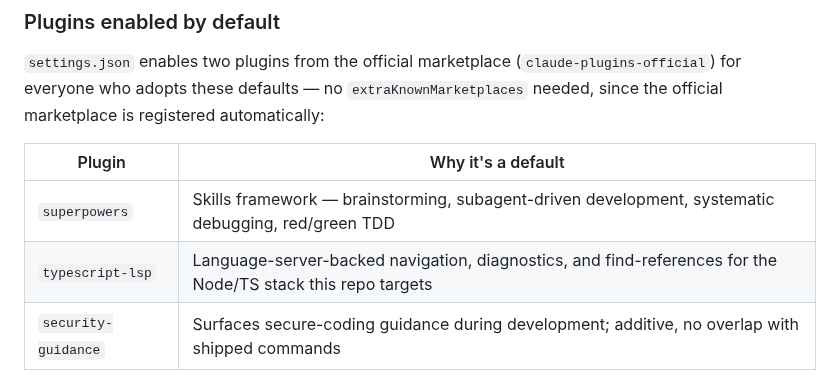
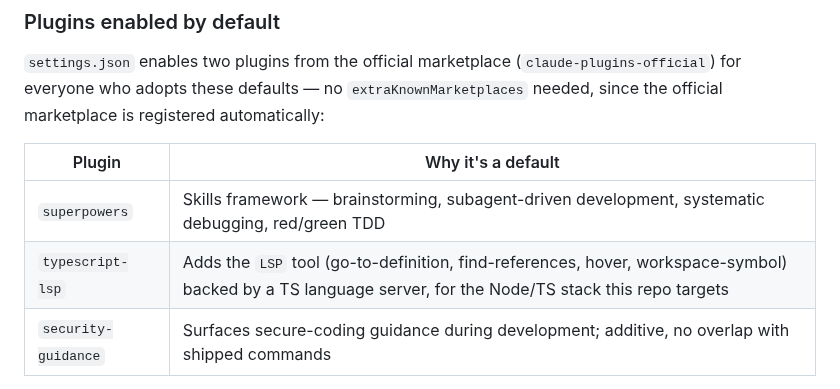
Before and after one commit to cbmono/ai-setup, a Markdown page: README.md, the part around the change. Rendered like a GitHub page.

```diff
--- a/README.md
+++ b/README.md
@@ -80,7 +80,7 @@ Per-machine overrides go in `.claude/settings.local.json` (gitignored).
 | Plugin           | Why it's a default                                                                                            |
 | ---------------- | ------------------------------------------------------------------------------------------------------------- |
 | `superpowers`       | Skills framework — brainstorming, subagent-driven development, systematic debugging, red/green TDD          |
-| `typescript-lsp`    | Language-server-backed navigation, diagnostics, and find-references for the Node/TS stack this repo targets |
+| `typescript-lsp`    | Adds the `LSP` tool (go-to-definition, find-references, hover, workspace-symbol) backed by a TS language server, for the Node/TS stack this repo targets |
 | `security-guidance` | Surfaces secure-coding guidance during development; additive, no overlap with shipped commands              |
 
 The set is intentionally small. Most other official plugins (`code-review`, `pr-review-toolkit`, `code-simplifier`, `commit-commands`, `feature-dev`) **duplicate commands this repo already ships** (`/grill` + `code-architect`, `/rabbit`, `/techdebt`, `/acp`, `/plan`) — enabling them would just create overlap.
```
Also changed, not shown: .claude/README.md (+1 -1 lines).
